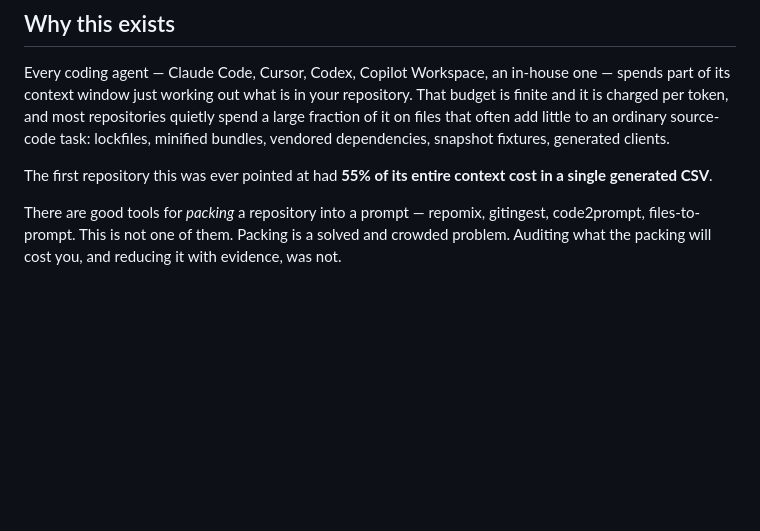
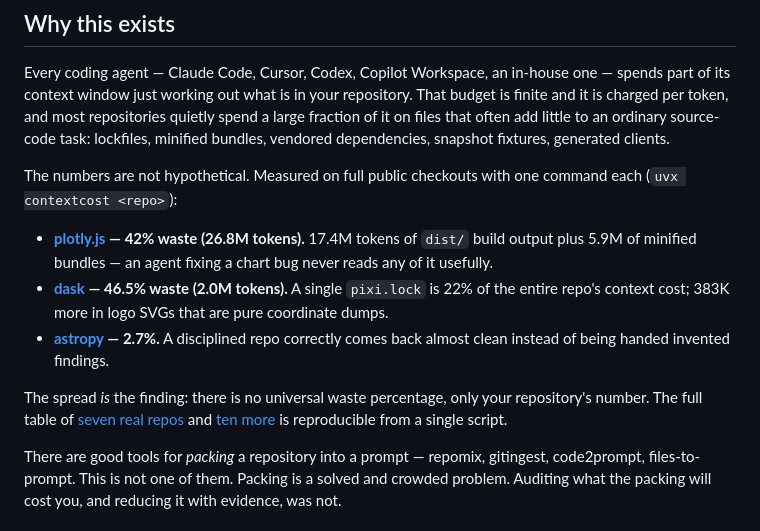
Before and after one commit to CAOShurong/contextcost, a Markdown page: README.md, the part around the change. GitHub-like rendering; blank space fills up the shorter version.

Commit message:
docs: README 'Why this exists' leads with real measured findings (plotly.js 42%, dask 46.5%)

```diff
--- a/README.md
+++ b/README.md
@@ -141,8 +141,17 @@ repositories quietly spend a large fraction of it on files that often add
 little to an ordinary source-code task: lockfiles, minified bundles, vendored
 dependencies, snapshot fixtures, generated clients.
 
-The first repository this was ever pointed at had **55% of its entire context
-cost in a single generated CSV**.
+The numbers are not hypothetical. Measured on full public checkouts with one
+command each (`uvx contextcost <repo>`):
+
+- **[plotly.js](https://github.com/plotly/plotly.js) — 42% waste (26.8M tokens).** 17.4M tokens of `dist/` build output plus 5.9M of minified bundles — an agent fixing a chart bug never reads any of it usefully.
+- **[dask](https://github.com/dask/dask) — 46.5% waste (2.0M tokens).** A single `pixi.lock` is 22% of the entire repo's context cost; 383K more in logo SVGs that are pure coordinate dumps.
+- **[astropy](https://github.com/astropy/astropy) — 2.7%.** A disciplined repo correctly comes back almost clean instead of being handed invented findings.
+
+The spread *is* the finding: there is no universal waste percentage, only your
+repository's number. The full table of [seven real repos](docs/case-studies/2026-08-25-seven-repos.md)
+and [ten more](docs/case-studies/2026-08-26-ten-more-repos.md) is reproducible
+from a single script.
 
 There are good tools for *packing* a repository into a prompt — repomix,
 gitingest, code2prompt, files-to-prompt. This is not one of them. Packing is a
```
Also changed, not shown: CHANGELOG.md (+9 -0 lines).
